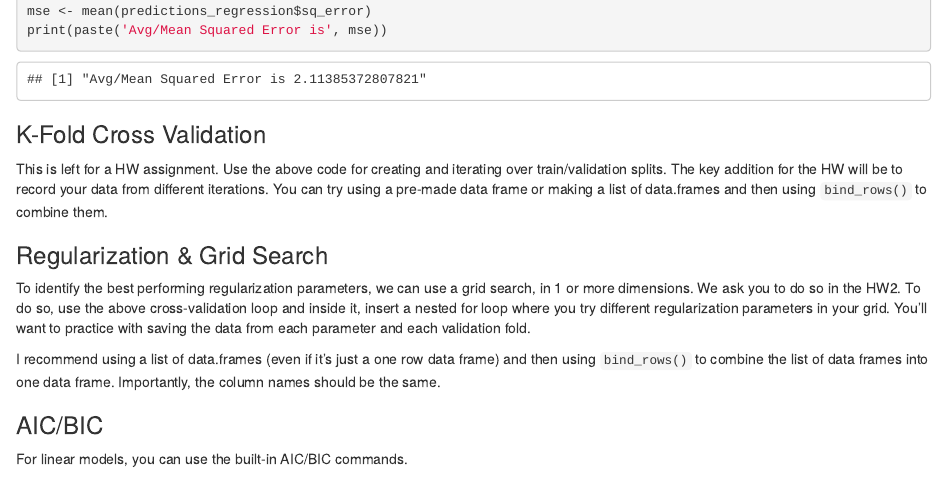
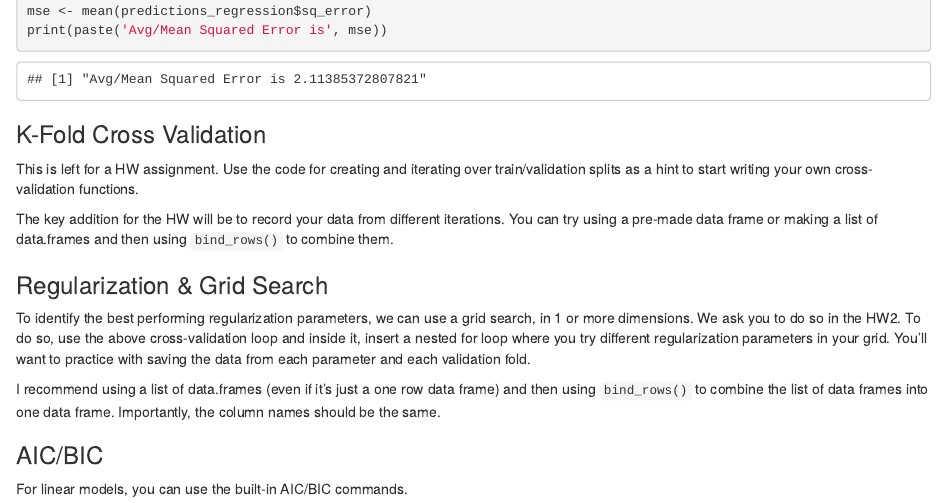
Before and after one commit to writezhe/R_for_MLPS_cheatsheets, an R Markdown document (6_MLPS_R_model_selection.Rmd): the page in a window 1100 px wide, from 1860 px down. Rendered offline with R 4.5, knitr and Pandoc, with nearby package versions; code that draws random numbers runs with fixed seeds of ours; a font, style sheet, LaTeX package, included part or bibliography that could not be used is replaced or left out.

Commit message:
Brief update to Cheatsheet Lec 6

```diff
--- a/6_MLPS_R_model_selection.Rmd
+++ b/6_MLPS_R_model_selection.Rmd
@@ -76,7 +76,10 @@ print(paste('Avg/Mean Squared Error is', mse))
 
 ### K-Fold Cross Validation
 
-This is left for a HW assignment. Use the above code for creating and iterating over train/validation splits. The key addition for the HW will be to record your data from different iterations. You can try using a pre-made data frame or making a list of data.frames and then using `bind_rows()` to combine them.
+This is left for a HW assignment. Use the code for creating and iterating over train/validation splits as a hint to start writing your own cross-validation functions.
+
+The key addition for the HW will be to record your data from different iterations. You can try using a pre-made data frame or making a list of data.frames and then using `bind_rows()` to combine them.
+
 
 ### Regularization & Grid Search
 
```
